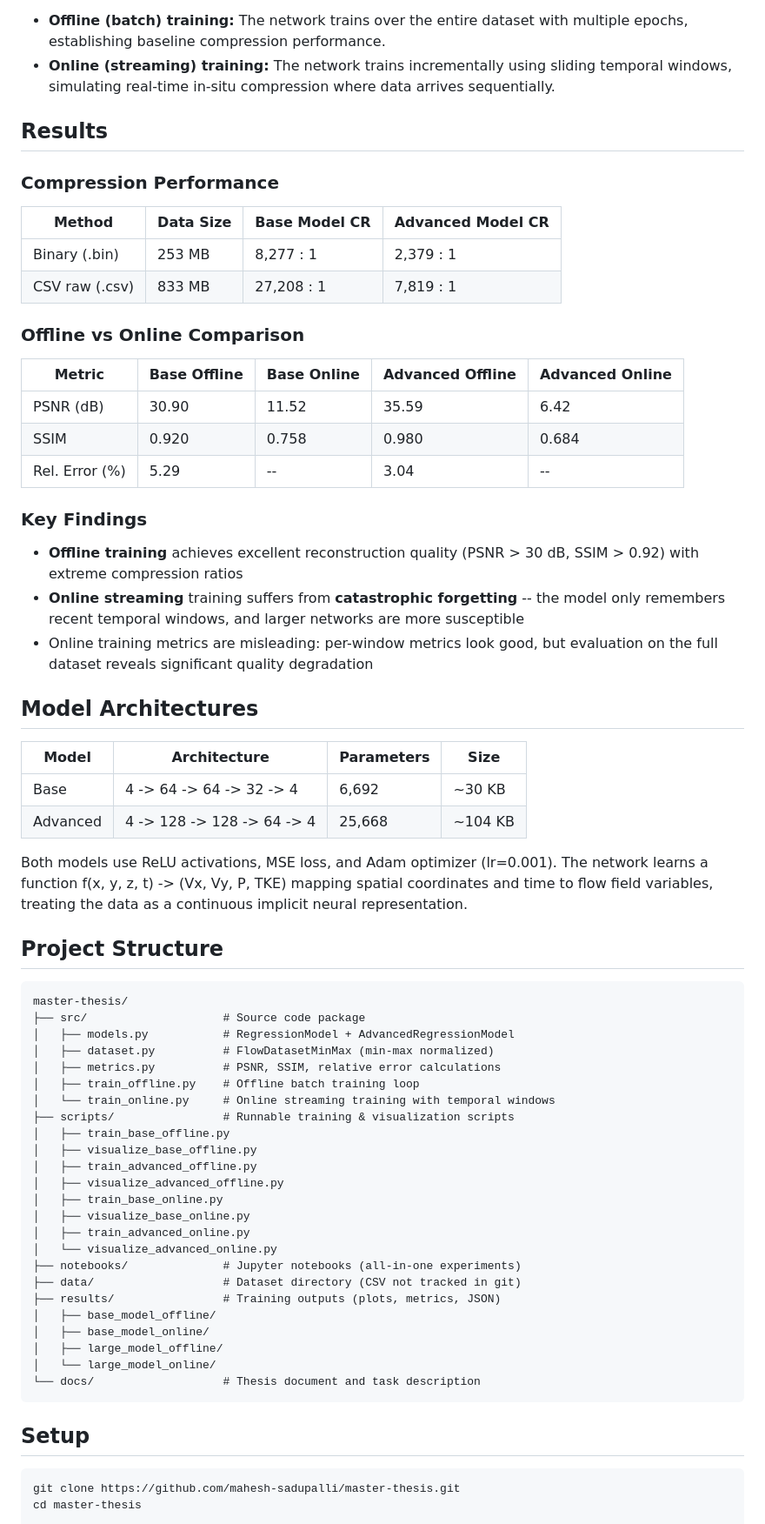
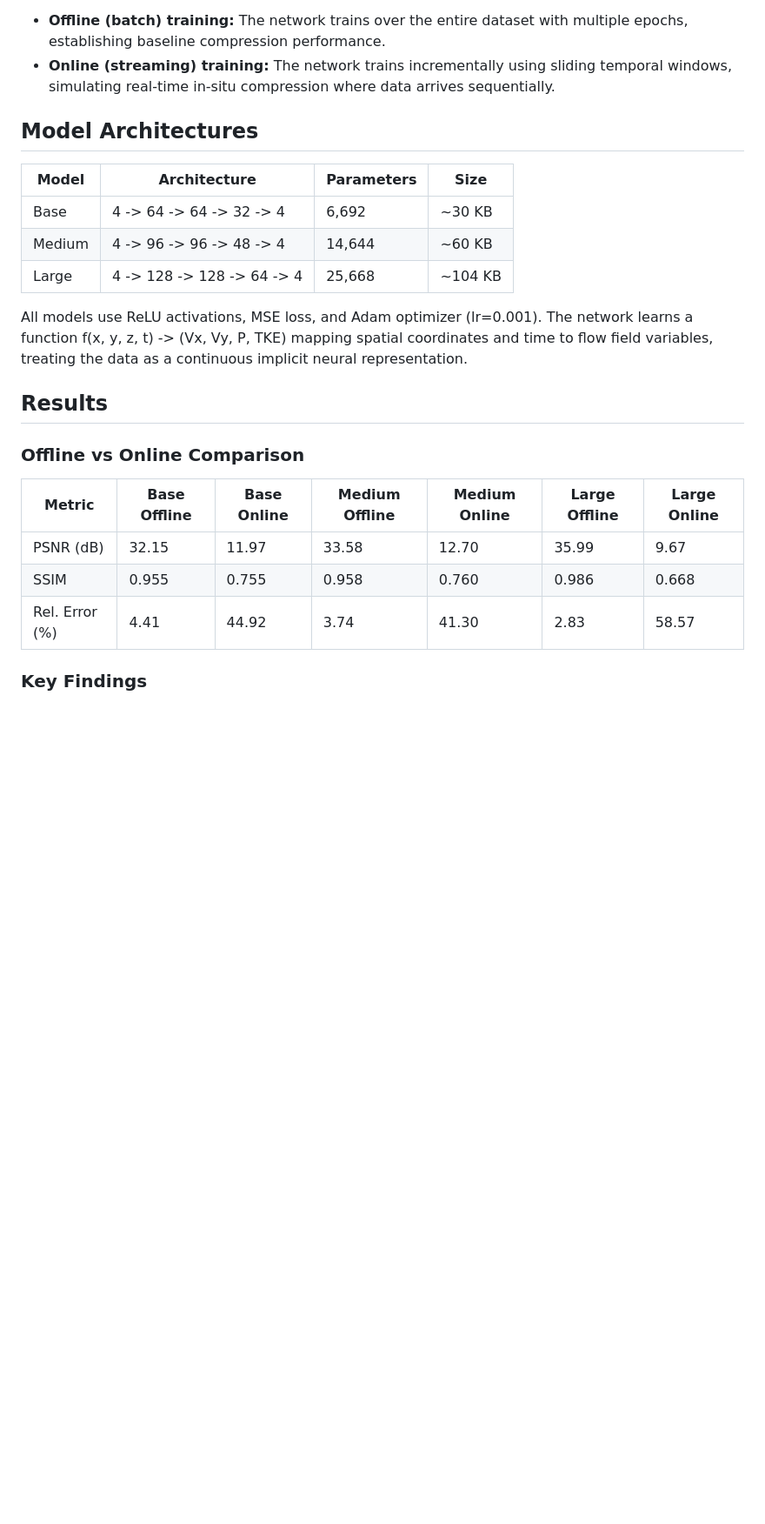
Before and after one commit to mahesh-sadupalli/master-thesis, a Markdown page: README.md, the part around one of its changes. Shown at 87% size. Rendered like a GitHub page; blank space fills up the shorter version.

Commit message:
Update README with current results and remove personal/institutional details

````diff
--- a/README.md
+++ b/README.md
@@ -37,70 +31,25 @@ The core methodology involves training coordinate-based MLPs (Multi-Layer Percep
 - **Offline (batch) training:** The network trains over the entire dataset with multiple epochs, establishing baseline compression performance.
 - **Online (streaming) training:** The network trains incrementally using sliding temporal windows, simulating real-time in-situ compression where data arrives sequentially.
 
-## Results
-
-### Compression Performance
-
-| Method | Data Size | Base Model CR | Advanced Model CR |
-|--------|-----------|---------------|-------------------|
-| Binary (.bin) | 253 MB | 8,277 : 1 | 2,379 : 1 |
-| CSV raw (.csv) | 833 MB | 27,208 : 1 | 7,819 : 1 |
-
-### Offline vs Online Comparison
-
-| Metric | Base Offline | Base Online | Advanced Offline | Advanced Online |
-|--------|-------------|-------------|-----------------|-----------------|
-| PSNR (dB) | 30.90 | 11.52 | 35.59 | 6.42 |
-| SSIM | 0.920 | 0.758 | 0.980 | 0.684 |
-| Rel. Error (%) | 5.29 | -- | 3.04 | -- |
-
-### Key Findings
-
-- **Offline training** achieves excellent reconstruction quality (PSNR > 30 dB, SSIM > 0.92) with extreme compression ratios
-- **Online streaming** training suffers from **catastrophic forgetting** -- the model only remembers recent temporal windows, and larger networks are more susceptible
-- Online training metrics are misleading: per-window metrics look good, but evaluation on the full dataset reveals significant quality degradation
-
 ## Model Architectures
 
 | Model | Architecture | Parameters | Size |
 |-------|-------------|------------|------|
 | Base | 4 -> 64 -> 64 -> 32 -> 4 | 6,692 | ~30 KB |
-| Advanced | 4 -> 128 -> 128 -> 64 -> 4 | 25,668 | ~104 KB |
+| Medium | 4 -> 96 -> 96 -> 48 -> 4 | 14,644 | ~60 KB |
+| Large | 4 -> 128 -> 128 -> 64 -> 4 | 25,668 | ~104 KB |
 
-Both models use ReLU activations, MSE loss, and Adam optimizer (lr=0.001). The network learns a function f(x, y, z, t) -> (Vx, Vy, P, TKE) mapping spatial coordinates and time to flow field variables, treating the data as a continuous implicit neural representation.
+All models use ReLU activations, MSE loss, and Adam optimizer (lr=0.001). The network learns a function f(x, y, z, t) -> (Vx, Vy, P, TKE) mapping spatial coordinates and time to flow field variables, treating the data as a continuous implicit neural representation.
 
-## Project Structure
+## Results
 
-```
-master-thesis/
-├── src/                    # Source code package
-│   ├── models.py           # RegressionModel + AdvancedRegressionModel
-│   ├── dataset.py          # FlowDatasetMinMax (min-max normalized)
-│   ├── metrics.py          # PSNR, SSIM, relative error calculations
-│   ├── train_offline.py    # Offline batch training loop
-│   └── train_online.py     # Online streaming training with temporal windows
-├── scripts/                # Runnable training & visualization scripts
-│   ├── train_base_offline.py
-│   ├── visualize_base_offline.py
-│   ├── train_advanced_offline.py
-│   ├── visualize_advanced_offline.py
-│   ├── train_base_online.py
-│   ├── visualize_base_online.py
-│   ├── train_advanced_online.py
-│   └── visualize_advanced_online.py
-├── notebooks/              # Jupyter notebooks (all-in-one experiments)
-├── data/                   # Dataset directory (CSV not tracked in git)
-├── results/                # Training outputs (plots, metrics, JSON)
-│   ├── base_model_offline/
-│   ├── base_model_online/
-│   ├── large_model_offline/
-│   └── large_model_online/
-└── docs/                   # Thesis document and task description
-```
+### Offline vs Online Comparison
 
-## Setup
+| Metric | Base Offline | Base Online | Medium Offline | Medium Online | Large Offline | Large Online |
+|--------|-------------|-------------|----------------|---------------|---------------|--------------|
+| PSNR (dB) | 32.15 | 11.97 | 33.58 | 12.70 | 35.99 | 9.67 |
+| SSIM | 0.955 | 0.755 | 0.958 | 0.760 | 0.986 | 0.668 |
+| Rel. Error (%) | 4.41 | 44.92 | 3.74 | 41.30 | 2.83 | 58.57 |
 
-```bash
-git clone https://github.com/mahesh-sadupalli/master-thesis.git
-cd master-thesis
+### Key Findings
 
````
Also changed, not shown: other parts of README.md (+4 -49 lines).
